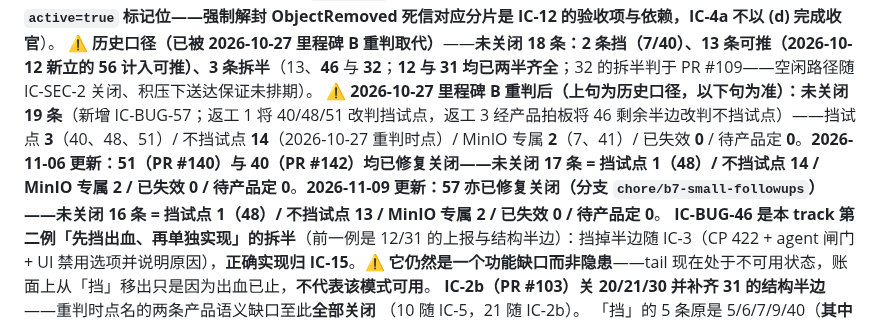
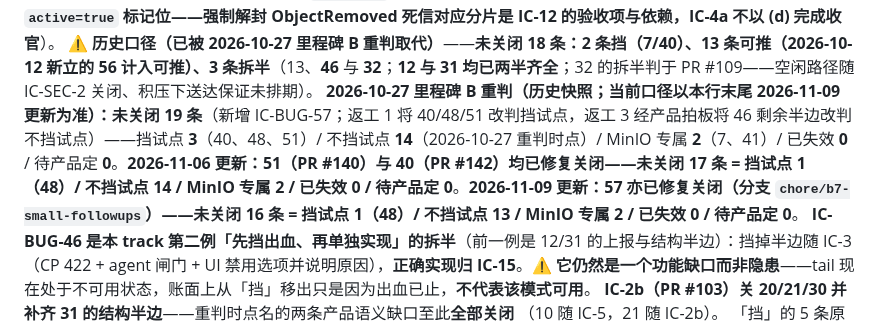
Before and after one commit to byw-dev/fileagent, a Markdown page: docs/tasks/consistency-ingest.md, the part around the change. GitHub-like rendering.

Commit message:
docs(tasks): 返工 5——57 详情卡现在时安全断言改带时点历史语态（B7 进展「截至 2026-10-31 尚余 curl --user，已随本 PR 修复」），consistency-ingest.md:168 改历史快照写法并指向 2026-11-09 当前口径
Co-Authored-By: Claude Opus 5.5 <noreply@anthropic.com>

```diff
--- a/docs/tasks/consistency-ingest.md
+++ b/docs/tasks/consistency-ingest.md
@@ -165,7 +165,7 @@ IC 残留项在「CI 绿灯可信 + 账本重判」之前都不动，**当前顺
 **IC-2a（PR #98）关 2/8/28/29/33**，**PR #97 关 35/36**，**IC-5（PR #100）关 10/11/34/37 并补上 12 的超时半边**,
 **IC-2b（PR #103）关 20/21/30**，**IC-3（PR #105）关 5/39/47 并挡掉 46 的出血半边**（ILM 兜底一条见卡片——当前 MinIO 全代系不实现该 action，脚本照写并响亮告警），**D-034（PR #106）关 50**，**PR #108（IC-BUG-44/43）关 43/44**，**IC-SEC-2（PR #109）关 26/27**，**IC-4a 关 6/9**（webhook 失败语义 + 毒丸 + 死信表 + `queue_dir` 持久卷；**IC-BUG-7 仍开着，归 IC-4b**；**IC-BUG-6 的 (d) 只落了 `active=true` 标记位——强制解封 ObjectRemoved 死信对应分片是 IC-12 的验收项与依赖，IC-4a 不以 (d) 完成收官**）。
 **⚠️ 历史口径（已被 2026-10-27 里程碑 B 重判取代）**——**未关闭 18 条：2 条挡（7/40）、13 条可推（2026-10-12 新立的 56 计入可推）、3 条拆半**（13、**46** 与 **32**；**12 与 31 均已两半齐全**；32 的拆半判于 PR #109——空闲路径随 IC-SEC-2 关闭、积压下送达保证未排期）。
-**⚠️ 2026-10-27 里程碑 B 重判后（上句为历史口径，以下句为准）：未关闭 19 条**（新增 IC-BUG-57；返工 1 将 40/48/51 改判挡试点，返工 3 经产品拍板将 46 剩余半边改判不挡试点）——挡试点 **3**（40、48、51）/ 不挡试点 **14**（2026-10-27 重判时点）/ MinIO 专属 **2**（7、41）/ 已失效 **0** / 待产品定 **0**。**2026-11-06 更新：51（PR #140）与 40（PR #142）均已修复关闭——未关闭 17 条 = 挡试点 1（48）/ 不挡试点 14 / MinIO 专属 2 / 已失效 0 / 待产品定 0**。**2026-11-09 更新：57 亦已修复关闭（分支 `chore/b7-small-followups`）——未关闭 16 条 = 挡试点 1（48）/ 不挡试点 13 / MinIO 专属 2 / 已失效 0 / 待产品定 0**。
+**2026-10-27 里程碑 B 重判（历史快照；当前口径以本行末尾 2026-11-09 更新为准）：未关闭 19 条**（新增 IC-BUG-57；返工 1 将 40/48/51 改判挡试点，返工 3 经产品拍板将 46 剩余半边改判不挡试点）——挡试点 **3**（40、48、51）/ 不挡试点 **14**（2026-10-27 重判时点）/ MinIO 专属 **2**（7、41）/ 已失效 **0** / 待产品定 **0**。**2026-11-06 更新：51（PR #140）与 40（PR #142）均已修复关闭——未关闭 17 条 = 挡试点 1（48）/ 不挡试点 14 / MinIO 专属 2 / 已失效 0 / 待产品定 0**。**2026-11-09 更新：57 亦已修复关闭（分支 `chore/b7-small-followups`）——未关闭 16 条 = 挡试点 1（48）/ 不挡试点 13 / MinIO 专属 2 / 已失效 0 / 待产品定 0**。
 **IC-BUG-46 是本 track 第二例「先挡出血、再单独实现」的拆半**（前一例是 12/31 的上报与结构半边）：挡掉半边随 IC-3（CP 422 + agent 闸门 + UI 禁用选项并说明原因），**正确实现归 IC-15**。⚠️ **它仍然是一个功能缺口而非隐患**——tail 现在处于不可用状态，账面上从「挡」移出只是因为出血已止，**不代表该模式可用**。
 **IC-2b（PR #103）关 20/21/30 并补齐 31 的结构半边**——重判时点名的两条产品语义缺口至此**全部关闭**
 （10 随 IC-5，21 随 IC-2b）。
```
Also changed, not shown: 1 other file.
